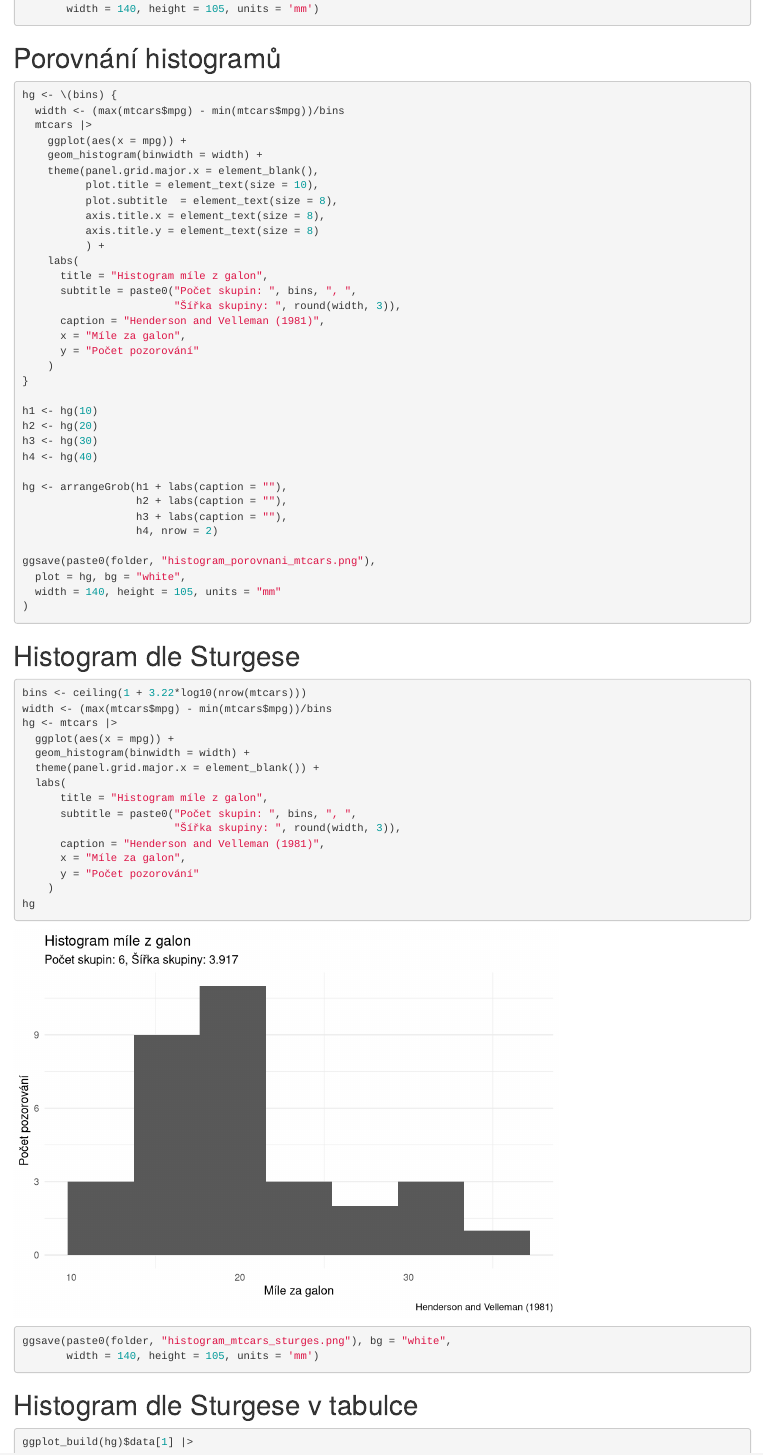
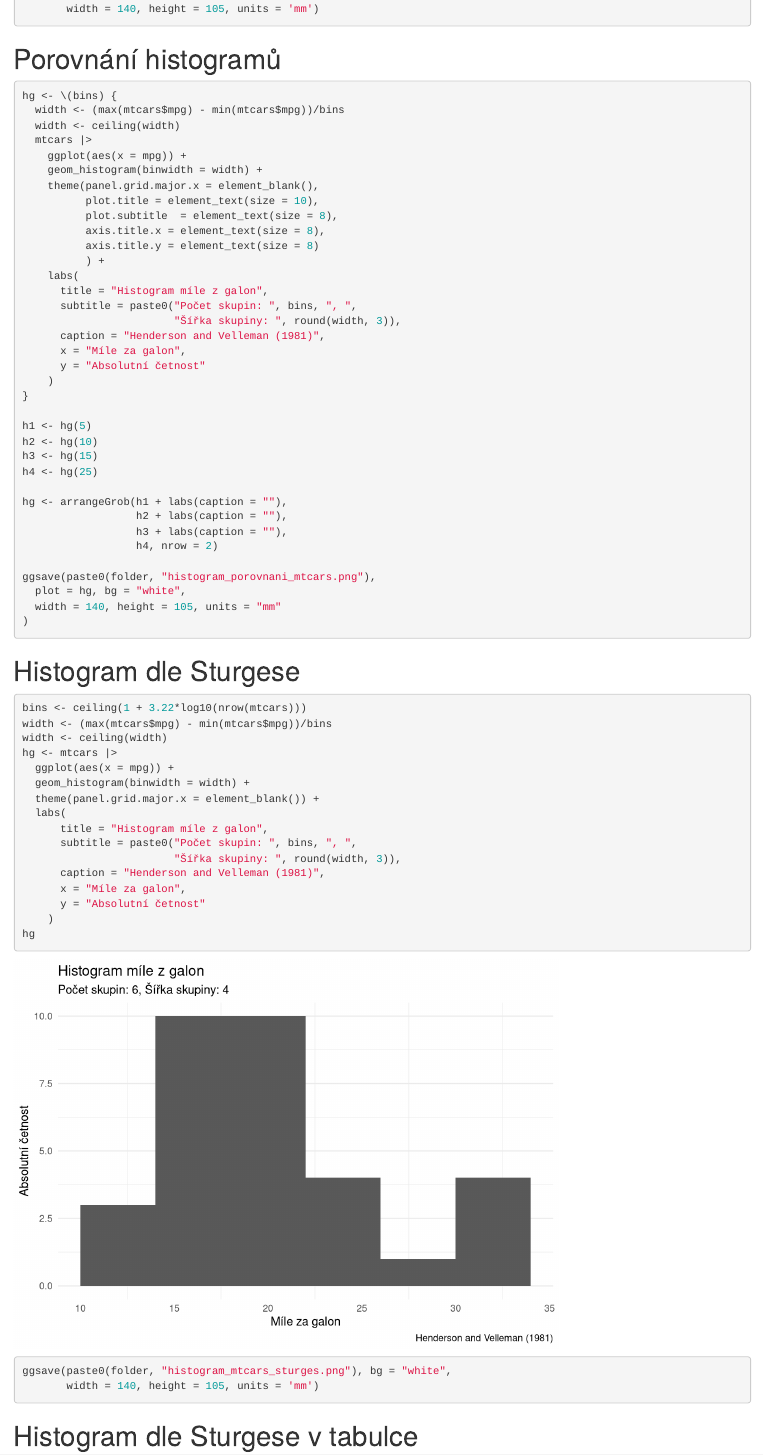
Before and after one commit to MichalLauer/bachelor-csgo-analysis, an R Markdown document (analyza/R/grafy.Rmd): the page in a window 1100 px wide, from 1730 px down before the commit and from 1740 px down after it, so that both start at the same text. Rendered offline with R 4.5, knitr and Pandoc, with nearby package versions.

Commit message:
Ctvrta verze 01

````diff
--- a/analyza/R/grafy.Rmd
+++ b/analyza/R/grafy.Rmd
@@ -36,6 +37,7 @@ ggsave(paste0(folder, "sloupcovy_graf_mtcars.png"), bg = "white",
 ```{r}
 hg <- \(bins) {
   width <- (max(mtcars$mpg) - min(mtcars$mpg))/bins
+  width <- ceiling(width)
   mtcars |>
     ggplot(aes(x = mpg)) +
     geom_histogram(binwidth = width) +
@@ -51,14 +53,14 @@ hg <- \(bins) {
                         "Šířka skupiny: ", round(width, 3)),
       caption = "Henderson and Velleman (1981)",
       x = "Míle za galon",
-      y = "Počet pozorování"
+      y = "Absolutní četnost"
     )
 }
 
-h1 <- hg(10)
-h2 <- hg(20)
-h3 <- hg(30)
-h4 <- hg(40)
+h1 <- hg(5)
+h2 <- hg(10)
+h3 <- hg(15)
+h4 <- hg(25)
 
 hg <- arrangeGrob(h1 + labs(caption = ""),
                   h2 + labs(caption = ""),
@@ -74,6 +76,7 @@ ggsave(paste0(folder, "histogram_porovnani_mtcars.png"),
 ```{r}
 bins <- ceiling(1 + 3.22*log10(nrow(mtcars)))
 width <- (max(mtcars$mpg) - min(mtcars$mpg))/bins
+width <- ceiling(width)
 hg <- mtcars |>
   ggplot(aes(x = mpg)) +
   geom_histogram(binwidth = width) +
@@ -84,7 +87,7 @@ hg <- mtcars |>
                         "Šířka skupiny: ", round(width, 3)),
       caption = "Henderson and Velleman (1981)",
       x = "Míle za galon",
-      y = "Počet pozorování"
+      y = "Absolutní četnost"
     )
 hg
 ggsave(paste0(folder, "histogram_mtcars_sturges.png"), bg = "white",
````
Also changed, not shown: bakalarska-prace/01uvod.tex, bakalarska-prace/02esport.tex, bakalarska-prace/03teorie.tex, bakalarska-prace/prace.pdf, analyza/R/grafy.Rmd (7 more changed lines), 1 other file.
